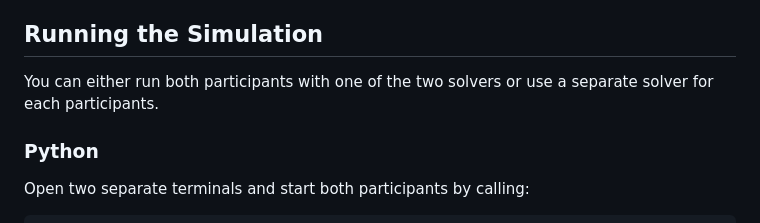
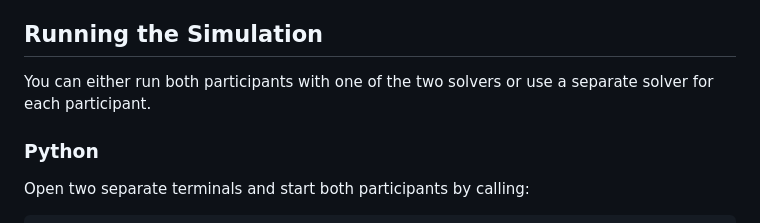
Before and after one commit to LeonardWilleke/thesis-code, a Markdown page: cases/oscillator/README.md, the part around the change. Rendered like a GitHub page.

```diff
--- a/cases/oscillator/README.md
+++ b/cases/oscillator/README.md
@@ -26,7 +26,7 @@ This tutorial is only available in Python. You need to have preCICE and the Pyth
 
 ## Running the Simulation
 
-You can either run both participants with one of the two solvers or use a separate solver for each participants.
+You can either run both participants with one of the two solvers or use a separate solver for each participant.
 
 ### Python
 
```
Also changed, not shown: 1 other file.
